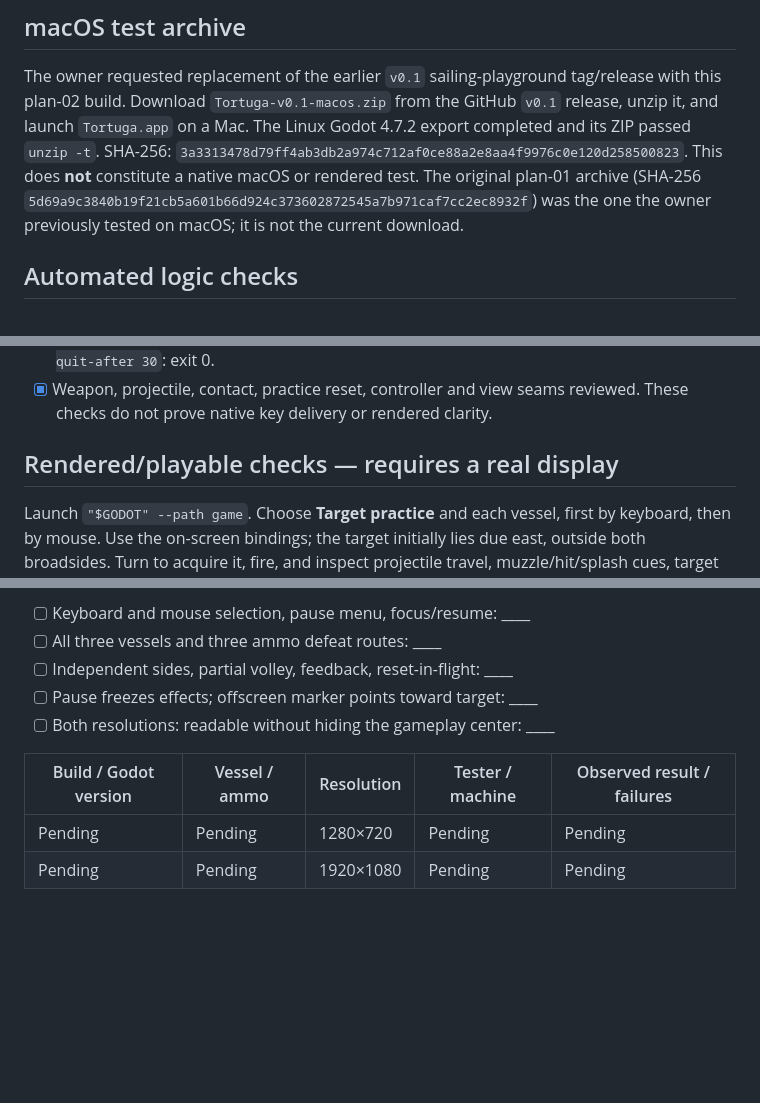
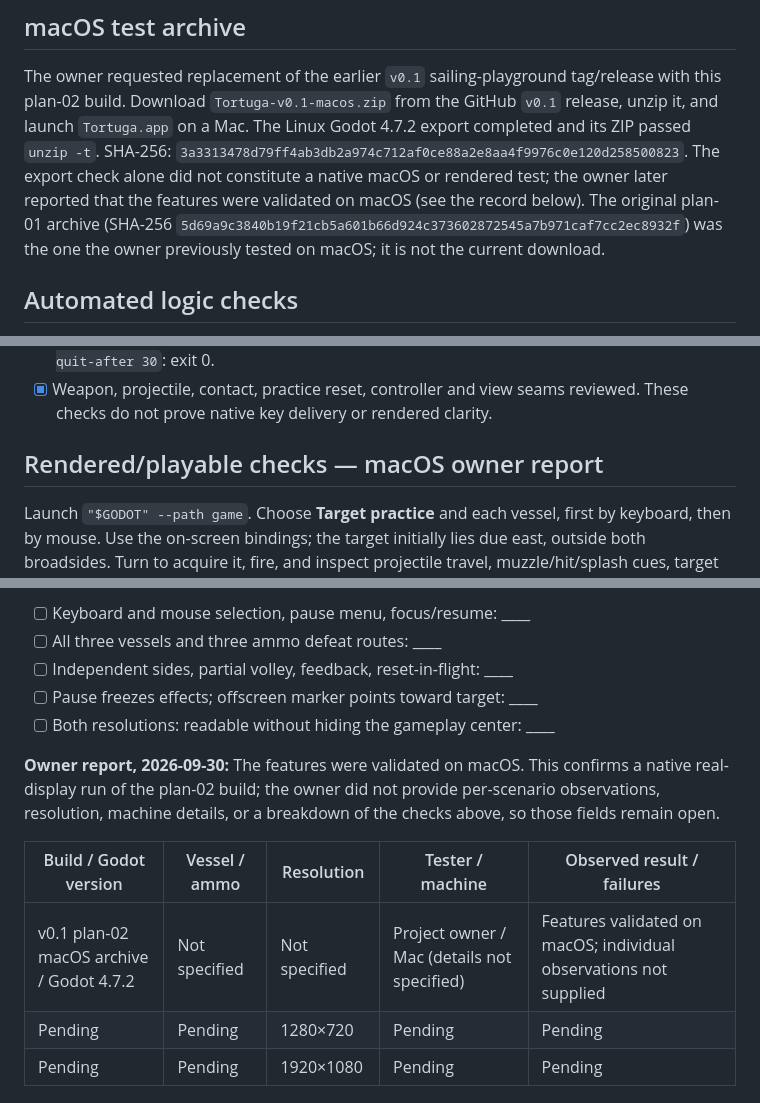
Before and after one commit to dnldxn/tortuga, a Markdown page: docs/phase-2/02-broadside-practice.md, 3 parts joined by grey strips. Rendered like a GitHub page; blank space fills up the shorter version.

Commit message:
Record macOS validation of broadside practice

```diff
--- a/docs/phase-2/02-broadside-practice.md
+++ b/docs/phase-2/02-broadside-practice.md
@@ -8,7 +8,9 @@ The owner requested replacement of the earlier `v0.1` sailing-playground tag/rel
 this plan-02 build. Download `Tortuga-v0.1-macos.zip` from the GitHub `v0.1` release, unzip it,
 and launch `Tortuga.app` on a Mac. The Linux Godot 4.7.2 export completed and its ZIP passed
 `unzip -t`. SHA-256: `3a3313478d79ff4ab3db2a974c712af0ce88a2e8aa4f9976c0e120d258500823`.
-This does **not** constitute a native macOS or rendered test. The original plan-01 archive
+The export check alone did not constitute a native macOS or rendered test; the owner later
+reported that the features were validated on macOS (see the record below). The original
+plan-01 archive
 (SHA-256 `5d69a9c3840b19f21cb5a601b66d924c373602872545a7b971caf7cc2ec8932f`)
 was the one the owner previously tested on macOS; it is not the current download.
 
@@ -30,7 +32,7 @@ After plan 06 changes the test entry point, use `bash game/tests/run_settings_ch
 - [x] Harness failure self-test: **1058 checks, 1 deliberate failure**, exit 1; headless main scene `--quit-after 30`: exit 0.
 - [x] Weapon, projectile, contact, practice reset, controller and view seams reviewed. These checks do not prove native key delivery or rendered clarity.
 
-## Rendered/playable checks — requires a real display
+## Rendered/playable checks — macOS owner report
 
 Launch `"$GODOT" --path game`. Choose **Target practice** and each vessel, first by keyboard, then by mouse. Use the on-screen bindings; the target initially lies due east, outside both broadsides. Turn to acquire it, fire, and inspect projectile travel, muzzle/hit/splash cues, target condition and gun reload progress. Fire a partial volley, compare the other side, cycle one side, and try firing with no loaded guns and firing without aim assist. Reset while shots travel; verify there are no ghost impacts.
 
@@ -42,8 +44,13 @@ For every vessel, sink the brig using Round (hull), disable sails using Chain an
 - [ ] Pause freezes effects; offscreen marker points toward target: ____
 - [ ] Both resolutions: readable without hiding the gameplay center: ____
 
+**Owner report, 2026-09-30:** The features were validated on macOS. This confirms a native
+real-display run of the plan-02 build; the owner did not provide per-scenario observations,
+resolution, machine details, or a breakdown of the checks above, so those fields remain open.
+
 | Build / Godot version | Vessel / ammo | Resolution | Tester / machine | Observed result / failures |
 |---|---|---|---|---|
+| v0.1 plan-02 macOS archive / Godot 4.7.2 | Not specified | Not specified | Project owner / Mac (details not specified) | Features validated on macOS; individual observations not supplied |
 | Pending | Pending | 1280×720 | Pending | Pending |
 | Pending | Pending | 1920×1080 | Pending | Pending |
 
```
